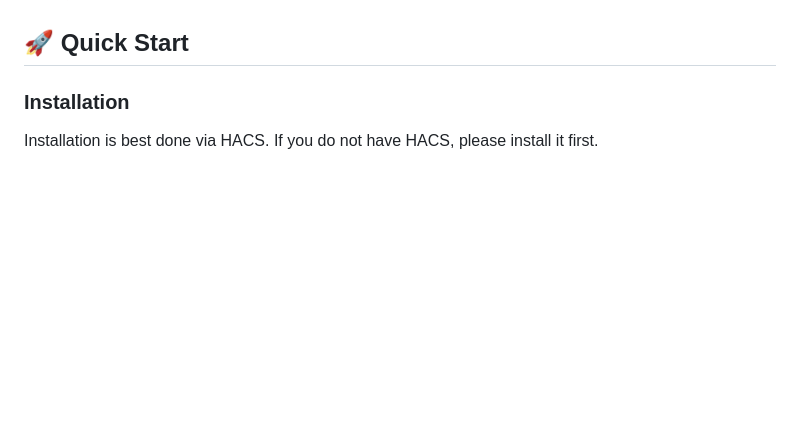
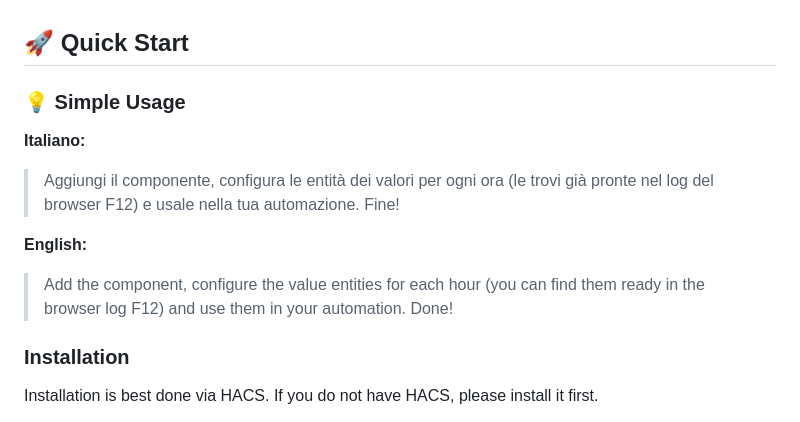
Before and after one commit to FoliniC/cronostar-card, a Markdown page: README.md, the part around the change. Drawn GitHub-style; blank space fills up the shorter version.

```diff
--- a/README.md
+++ b/README.md
@@ -22,6 +22,14 @@ A powerful and intuitive Lovelace card for managing hourly schedules in Home Ass
 - 🎨 **Theme Integration** - Respects Home Assistant themes.
 
 ## 🚀 Quick Start
+
+### 💡 Simple Usage
+
+**Italiano:**
+> Aggiungi il componente, configura le entità dei valori per ogni ora (le trovi già pronte nel log del browser F12) e usale nella tua automazione. Fine!
+
+**English:**
+> Add the component, configure the value entities for each hour (you can find them ready in the browser log F12) and use them in your automation. Done!
 
 ### Installation
 
```
